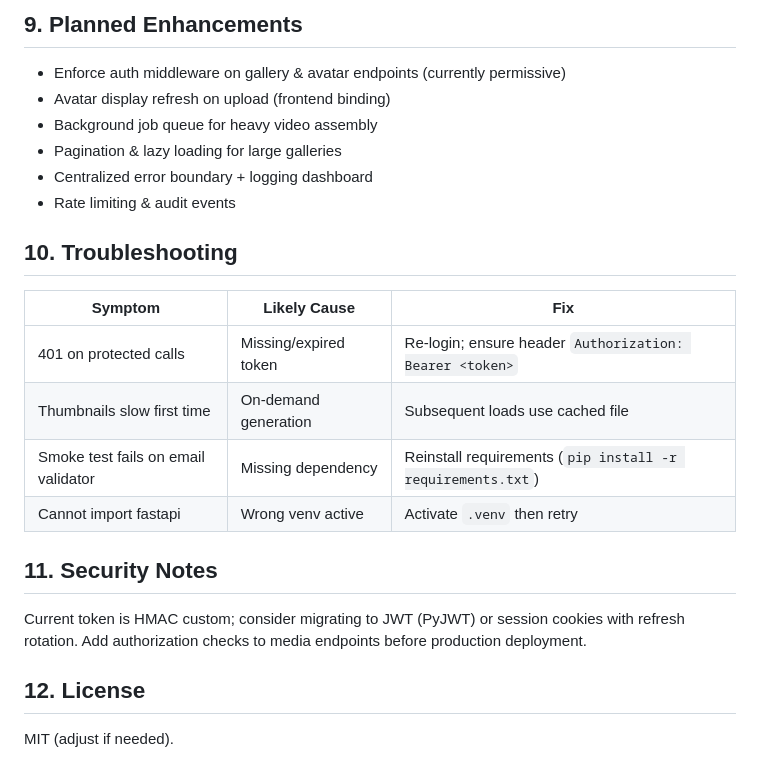
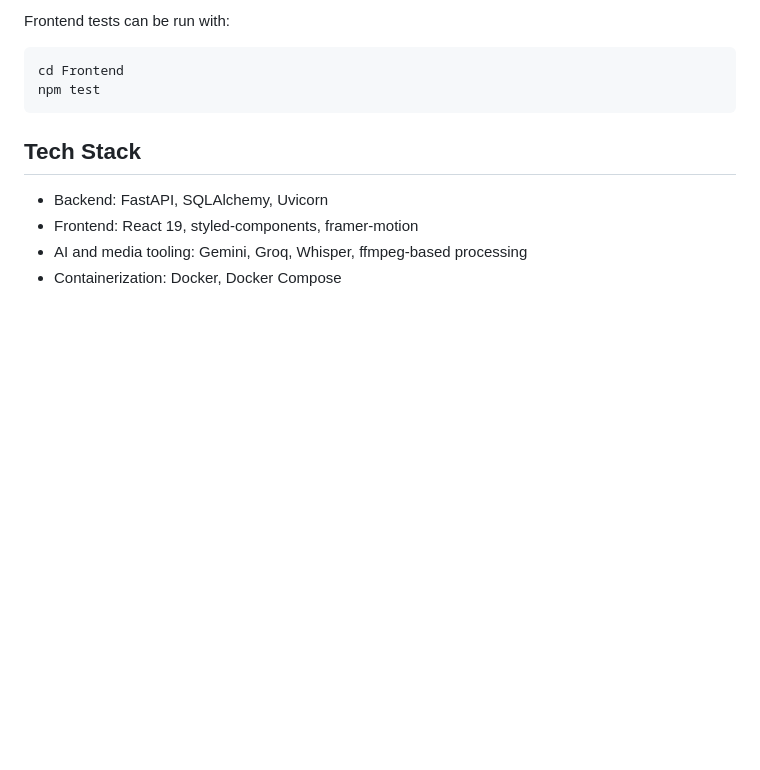
Before and after one commit to sabarim6369/Cortex-Studio, a Markdown page: README.md, the part around one of its changes. Drawn GitHub-style; blank space fills up the shorter version.

````diff
--- a/README.md
+++ b/README.md
@@ -107,23 +162,15 @@ python test_content.py
 
-## 9. Planned Enhancements
-- Enforce auth middleware on gallery & avatar endpoints (currently permissive)
-- Avatar display refresh on upload (frontend binding)
-- Background job queue for heavy video assembly
-- Pagination & lazy loading for large galleries
-- Centralized error boundary + logging dashboard
-- Rate limiting & audit events
+Frontend tests can be run with:
 
-## 10. Troubleshooting
-| Symptom | Likely Cause | Fix |
-|---------|--------------|-----|
-| 401 on protected calls | Missing/expired token | Re-login; ensure header `Authorization: Bearer <token>` |
-| Thumbnails slow first time | On-demand generation | Subsequent loads use cached file |
-| Smoke test fails on email validator | Missing dependency | Reinstall requirements (`pip install -r requirements.txt`) |
-| Cannot import fastapi | Wrong venv active | Activate `.venv` then retry |
+```powershell
+cd Frontend
+npm test
+```
 
-## 11. Security Notes
-Current token is HMAC custom; consider migrating to JWT (PyJWT) or session cookies with refresh rotation. Add authorization checks to media endpoints before production deployment.
+## Tech Stack
 
-## 12. License
-MIT (adjust if needed).
+- Backend: FastAPI, SQLAlchemy, Uvicorn
+- Frontend: React 19, styled-components, framer-motion
+- AI and media tooling: Gemini, Groq, Whisper, ffmpeg-based processing
+- Containerization: Docker, Docker Compose
 
````
Also changed, not shown: other parts of README.md (+130 -73 lines).
